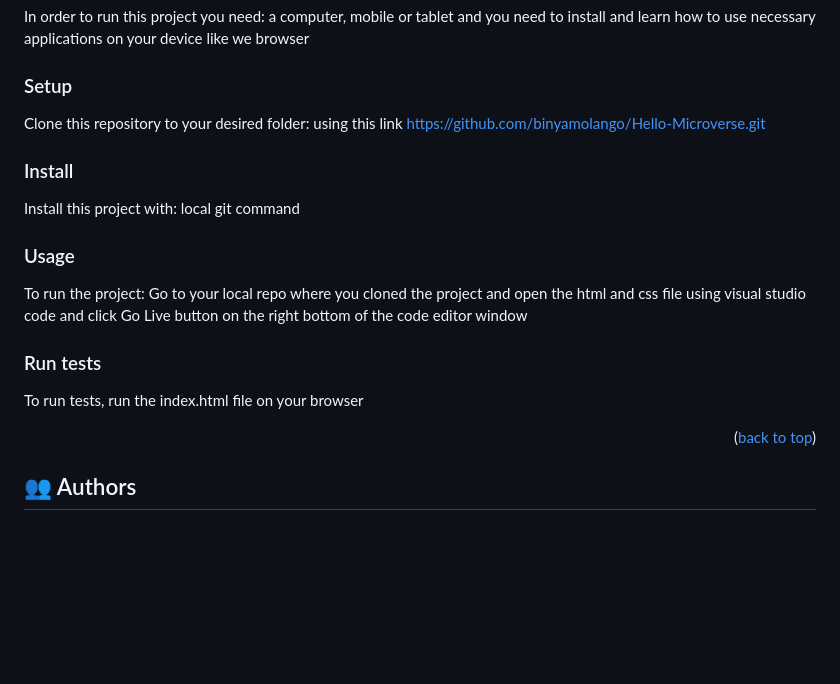
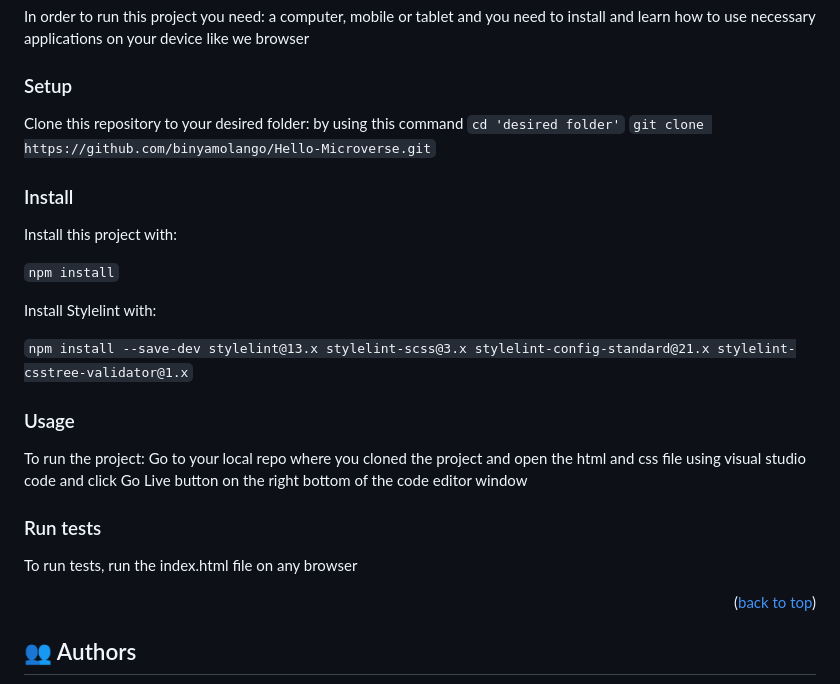
Before and after one commit to binyamolango/Hello-Microverse, a Markdown page: README.md, the part around the change. Drawn GitHub-style; blank space fills up the shorter version.

Commit message:
Update README.md by adding more detail on install and setup

```diff
--- a/README.md
+++ b/README.md
@@ -95,7 +95,9 @@ Example command:
 
 ### Setup
 
-Clone this repository to your desired folder: using this link https://github.com/binyamolango/Hello-Microverse.git
+Clone this repository to your desired folder: by using this command
+`cd 'desired folder'`
+`git clone https://github.com/binyamolango/Hello-Microverse.git`
 
 <!--
 Example commands:
@@ -108,7 +110,13 @@ Example commands:
 
 ### Install
 
-Install this project with: local git command
+Install this project with:
+
+`npm install`
+
+Install Stylelint with:
+
+`npm install --save-dev stylelint@13.x stylelint-scss@3.x stylelint-config-standard@21.x stylelint-csstree-validator@1.x`
 
 <!--
 Example command:
@@ -133,7 +141,7 @@ Example command:
 
 ### Run tests
 
-To run tests, run the index.html file on your browser
+To run tests, run the index.html file on any browser
 
 <!--
 Example command:
```
